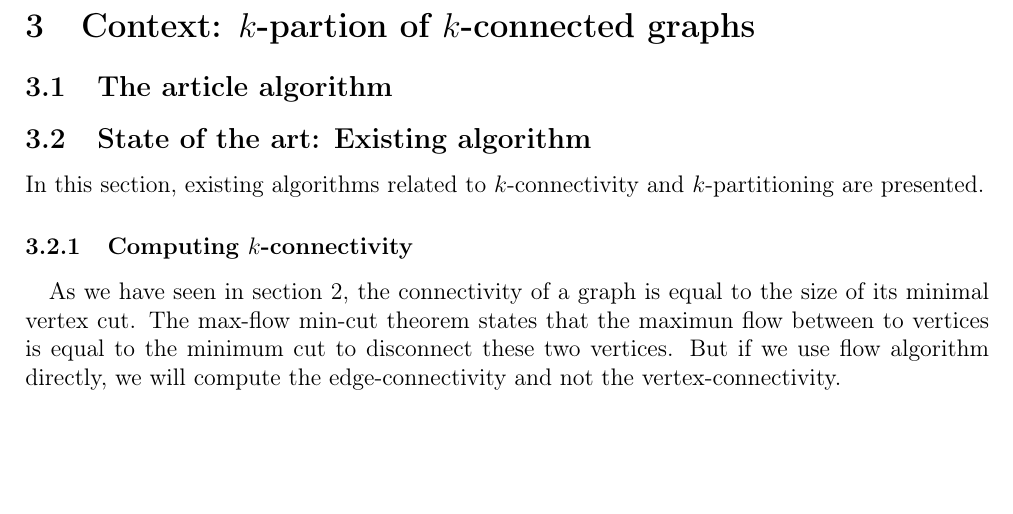
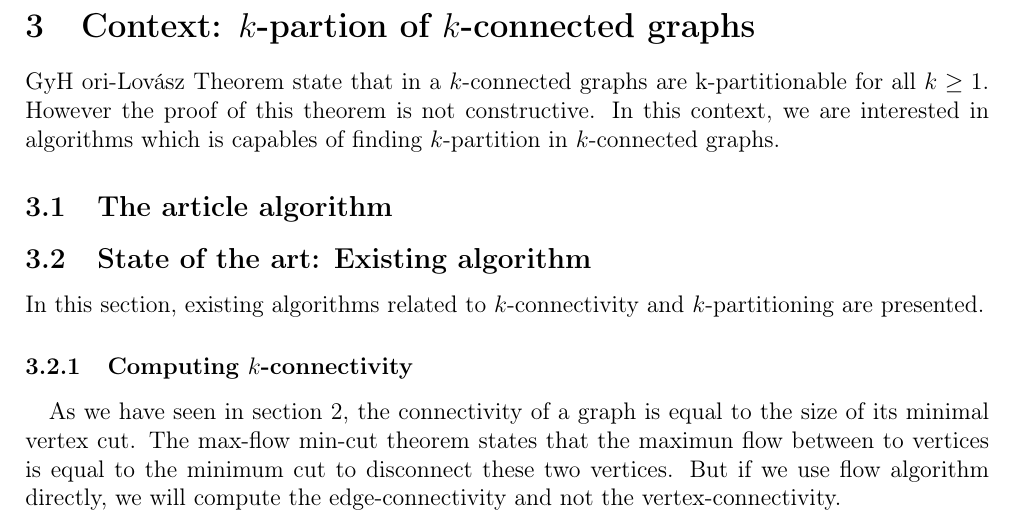
Before and after one commit to medrimonia/per2013, a LaTeX document (papers/report.tex, which reads papers/report/Context.tex): part of page 9 of 19 before the commit and part of page 9 of 20 after it, cut so that both start at the same text, the shorter picture padded with empty space. Compiled offline with pdfLaTeX.

Commit message:
Add small intro in section Context

```diff
--- a/papers/report/Context.tex
+++ b/papers/report/Context.tex
@@ -1,5 +1,8 @@
 \section{Context: $k$-partion of $k$-connected graphs}
-%TODO write a small introduction on Gy{H o} - Lov
+Gy{H o}ri-Lovász Theorem state that in a $k$-connected graphs are
+k-partitionable for all $k \geq 1$. However the proof of this theorem
+is not constructive. In this context, we are interested in algorithms which
+is capables of finding $k$-partition in $k$-connected graphs.
 
 \subsection{The article algorithm}
 
```
